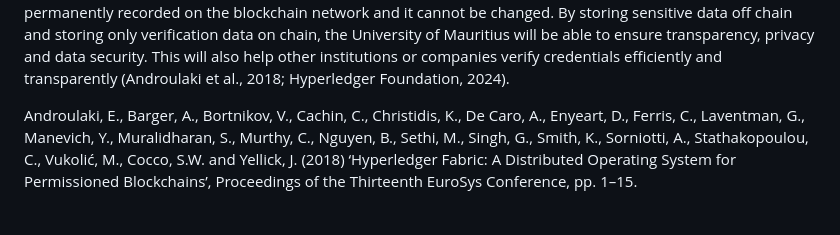
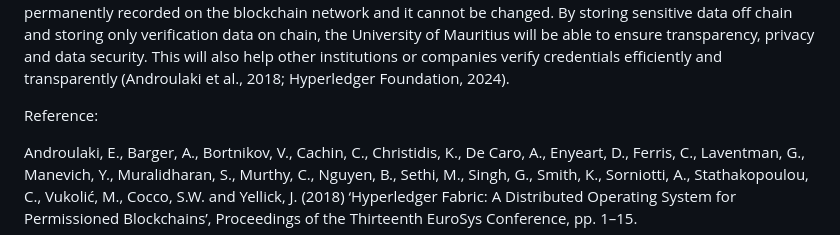
Before and after one commit to omannnn9/Assignments-Y2-, a Markdown page: Blockchain/answers/Oman.md, the part around the change. Rendered like a GitHub page; blank space fills up the shorter version.

```diff
--- a/Blockchain/answers/Oman.md
+++ b/Blockchain/answers/Oman.md
@@ -12,6 +12,9 @@ In order to ensure student privacy and to comply with data protection regulation
 
 Therefore, the University Of Mauritius will only store a small amount of verification information on the permissioned Hyperledger Fabric consortium blockchain. Only the credential ID, the SHA-256 hash, the issuing institution (University of Mauritius) and a timestamp is stored. When the transaction is sent to the network, nodes will verify the validity and reach consensus and then record it on the blockchain. After this, the transaction will be permanently recorded on the blockchain network and it cannot be changed. By storing sensitive data off chain and storing only verification data on chain, the University of Mauritius will be able to ensure transparency, privacy and data security. This will also help other institutions or companies verify credentials efficiently and transparently (Androulaki et al., 2018; Hyperledger Foundation, 2024).
 
+
+Reference:
+
 Androulaki, E., Barger, A., Bortnikov, V., Cachin, C., Christidis, K., De Caro, A., Enyeart, D., Ferris, C., Laventman, G., Manevich, Y., Muralidharan, S., Murthy, C., Nguyen, B., Sethi, M., Singh, G., Smith, K., Sorniotti, A., Stathakopoulou, C., Vukolić, M., Cocco, S.W. and Yellick, J. (2018) ‘Hyperledger Fabric: A Distributed Operating System for Permissioned Blockchains’, Proceedings of the Thirteenth EuroSys Conference, pp. 1–15.
 
 Hyperledger Foundation (2024) Hyperledger Fabric Documentation. Available at: https://hyperledger-fabric.readthedocs.io (Accessed: 27 August 2026).
```
